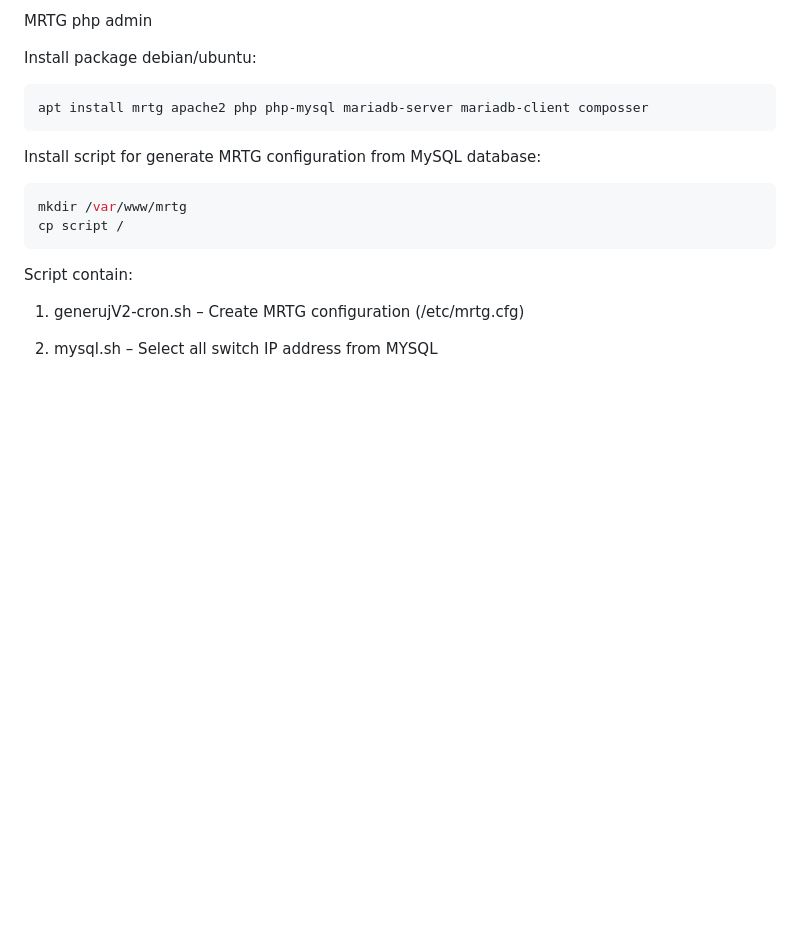
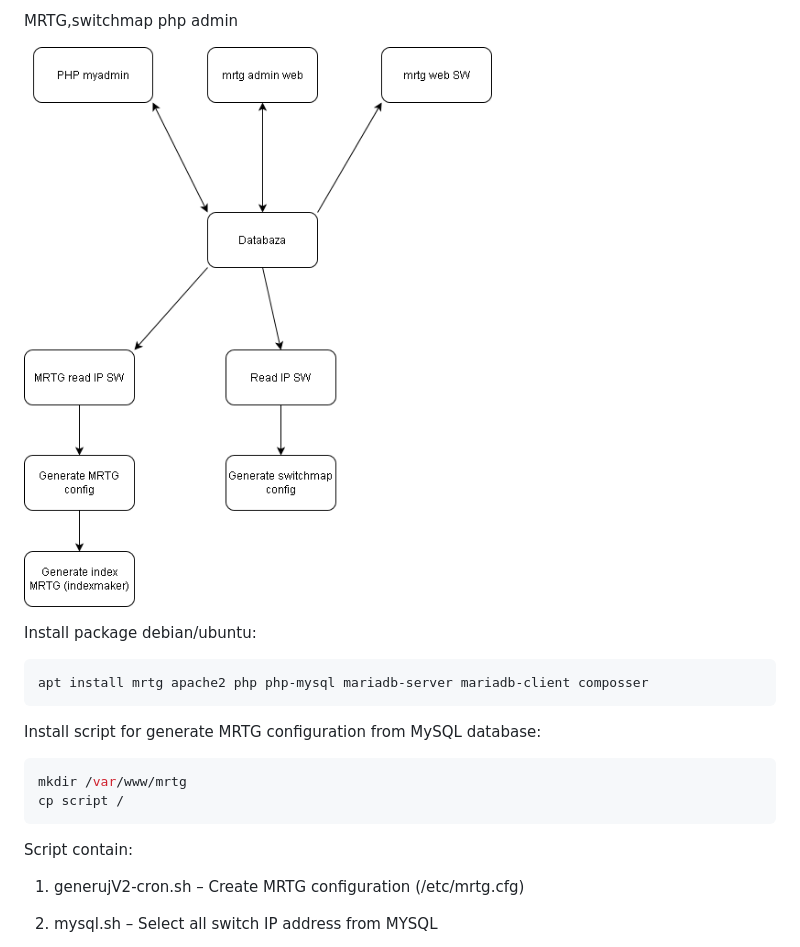
Before and after one commit to matoH12/MRTG-admin-DASHBOARD, a Markdown page: README.md, the part around the change. GitHub-like rendering; pictures changed too: manual/mrtg-structure.png (added); blank space fills up the shorter version.

```diff
--- a/README.md
+++ b/README.md
@@ -1,4 +1,7 @@
-MRTG php admin
+MRTG,switchmap php admin
+
+![MRTG admin structure](manual/mrtg-structure.png)
+
 
 Install package debian/ubuntu:
 
```
